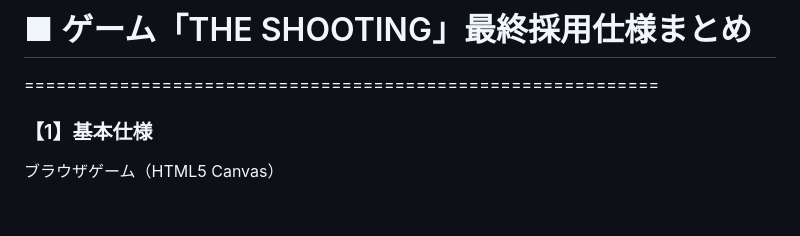
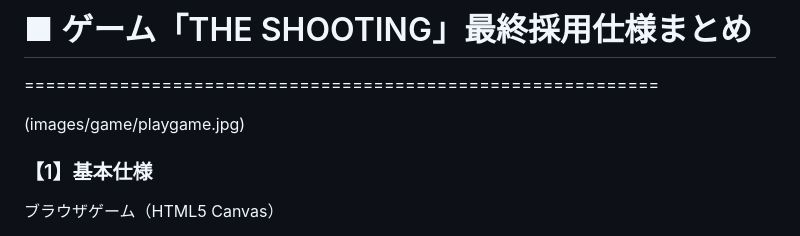
Before and after one commit to keroppa88/theshooting, a Markdown page: README.md, the part around one of its changes. Drawn GitHub-style; blank space fills up the shorter version.

```diff
--- a/README.md
+++ b/README.md
@@ -1,6 +1,9 @@
 # ■ ゲーム「THE SHOOTING」最終採用仕様まとめ
 
 ============================================================
+
+
+(images/game/playgame.jpg)
 
 ### 【1】基本仕様
 
```
Also changed, not shown: other parts of README.md (+1 -0 lines).
